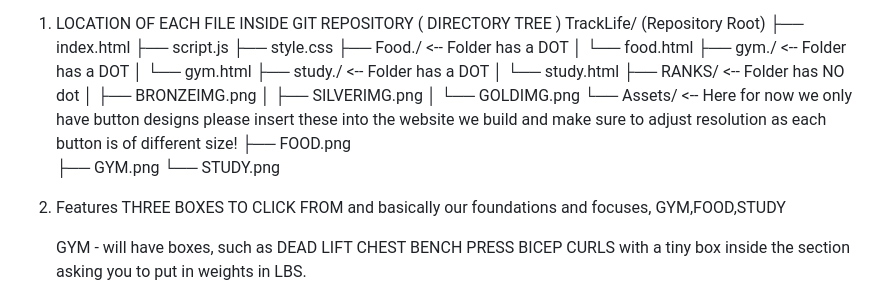
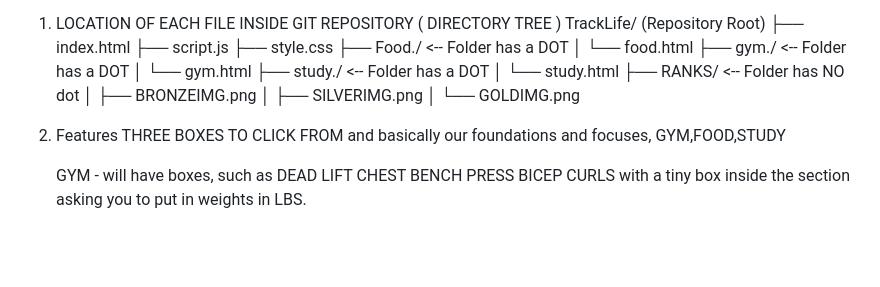
Before and after one commit to Krish13706/TrackLife, a Markdown page: README.md, the part around the change. Rendered like a GitHub page; blank space fills up the shorter version.

Commit message:
Update README to remove Assets section
Removed Assets section and related image files from README.

```diff
--- a/README.md
+++ b/README.md
@@ -19,11 +19,6 @@ IMPORTANT FOR THIS TO SAVE WITH IPHONE MEMORY ONCE WE REOPEN. EVERYTHING! its on
 │   ├── BRONZEIMG.png
 │   ├── SILVERIMG.png
 │   └── GOLDIMG.png
-└── Assets/  <-- Here for now we only have button designs please insert these into the website we build and make sure to adjust resolution as each button is of different size!
-    ├── FOOD.png
-    ├── GYM.png
-    └── STUDY.png
-
 
 3. Features
    THREE BOXES TO CLICK FROM and basically our foundations and focuses,
```
